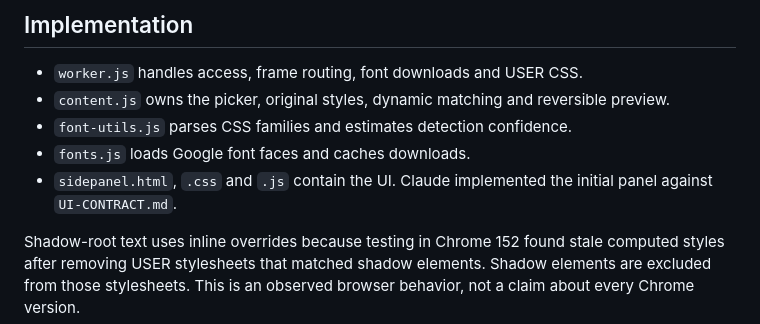
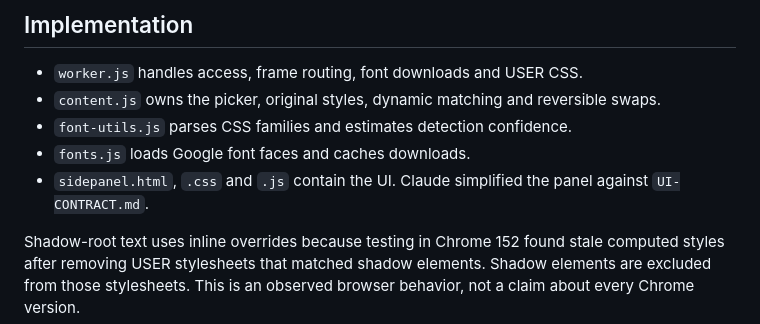
Before and after one commit to omshejul/font-swap, a Markdown page: README.md, the part around one of its changes. Drawn GitHub-style.

```diff
--- a/README.md
+++ b/README.md
@@ -68,10 +68,10 @@ To refresh the bundled font catalog, run `npm run catalog`. Validate the changed
 ## Implementation
 
 - `worker.js` handles access, frame routing, font downloads and USER CSS.
-- `content.js` owns the picker, original styles, dynamic matching and reversible preview.
+- `content.js` owns the picker, original styles, dynamic matching and reversible swaps.
 - `font-utils.js` parses CSS families and estimates detection confidence.
 - `fonts.js` loads Google font faces and caches downloads.
-- `sidepanel.html`, `.css` and `.js` contain the UI. Claude implemented the initial panel against `UI-CONTRACT.md`.
+- `sidepanel.html`, `.css` and `.js` contain the UI. Claude simplified the panel against `UI-CONTRACT.md`.
 
 Shadow-root text uses inline overrides because testing in Chrome 152 found stale computed styles after removing USER stylesheets that matched shadow elements. Shadow elements are excluded from those stylesheets. This is an observed browser behavior, not a claim about every Chrome version.
 
```
Also changed, not shown: other parts of README.md (+8 -8 lines), UI-CONTRACT.md (+13 -19 lines), docs/verification.md (+37 -11 lines), docs/panel-dark.png, docs/panel-light.png, 10 other files.
